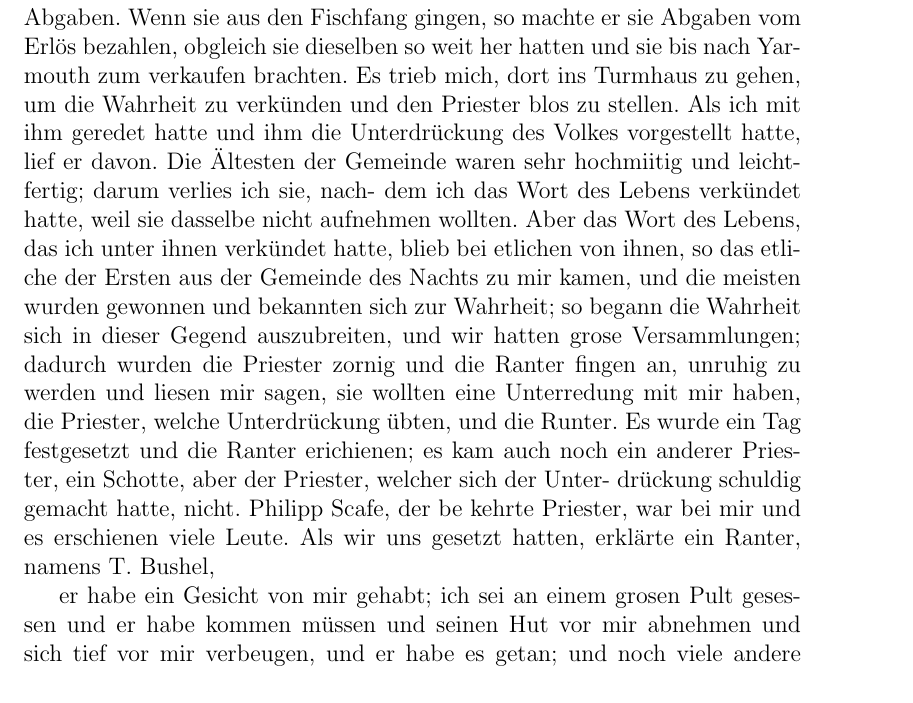
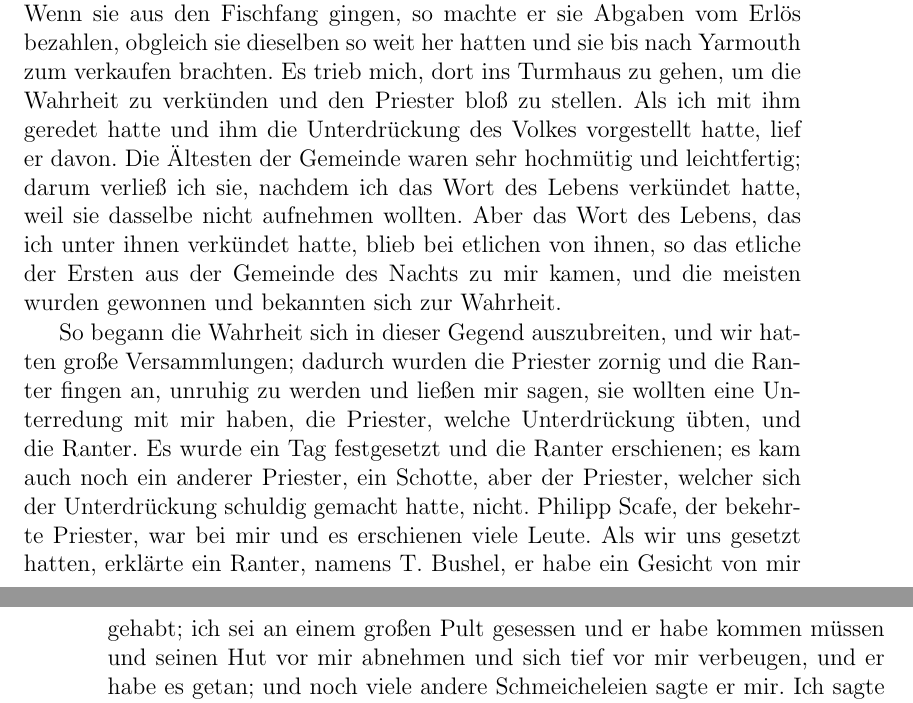
Before and after one commit to OlafRadicke/george_fox_tagebuch, a LaTeX book (komplett.tex, which reads kap_04.tex): part of page 53 of 326 before the commit and two parts of pages 53 and 54 of 326 after it, the two joined at a grey line, cut so that both start at the same text. Compiled offline with pdfLaTeX.

Commit message:
weiter....

```diff
--- a/kap_04.tex
+++ b/kap_04.tex
@@ -584,29 +586,32 @@ Wenn sie aus den Fischfang
 gingen, so machte er sie Abgaben vom Erlös bezahlen, obgleich
 sie dieselben so weit her hatten und sie bis nach Yarmouth zum
 verkaufen brachten. Es trieb mich, dort ins Turmhaus zu gehen,
-um die Wahrheit zu verkünden und den Priester blos zu stellen.
+um die Wahrheit zu verkünden und den Priester bloß zu stellen\index{bloßstellen}.
 Als ich mit ihm geredet hatte und ihm die Unterdrückung des
 Volkes vorgestellt hatte, lief er davon. Die Ältesten der Gemeinde
-waren sehr hochmiitig und leichtfertig; darum verlies ich sie, nach-
-dem ich das Wort des Lebens verkündet hatte, weil sie dasselbe
+waren sehr hochmütig und leichtfertig; darum verließ ich sie,
+nachdem ich das Wort des Lebens verkündet hatte, weil sie dasselbe
 nicht aufnehmen wollten. Aber das Wort des Lebens, das ich
 unter ihnen verkündet hatte, blieb bei etlichen von ihnen, so das
 etliche der Ersten aus der Gemeinde des Nachts zu mir kamen,
-und die meisten wurden gewonnen und bekannten sich zur Wahrheit;
-so begann die Wahrheit sich in dieser Gegend auszubreiten, und
-wir hatten grose Versammlungen; dadurch wurden die Priester
-zornig und die Ranter fingen an, unruhig zu werden und liesen
-mir sagen, sie wollten eine Unterredung mit mir haben, die Priester,
-welche Unterdrückung übten, und die Runter. Es wurde ein Tag
-festgesetzt und die Ranter erichienen; es kam auch noch ein anderer
-Priester, ein Schotte, aber der Priester, welcher sich der Unter-
-drückung schuldig gemacht hatte, nicht. Philipp Scafe, der be
-kehrte Priester, war bei mir und es erschienen viele Leute. Als
-wir uns gesetzt hatten, erklärte ein Ranter, namens T. Bushel,
+und die meisten wurden gewonnen und bekannten sich zur Wahrheit.
 
 
+So begann die Wahrheit sich in dieser Gegend auszubreiten, und
+wir hatten große Versammlungen; dadurch wurden die Priester
+zornig und die Ranter\index{Ranter} fingen an, unruhig zu werden und ließen
+mir sagen, sie wollten eine Unterredung\index{Streitgespräch!öffentliches}
+mit mir haben, die Priester,
+welche Unterdrückung übten, und die Ranter. Es wurde ein Tag
+festgesetzt und die Ranter erschienen; es kam auch noch ein anderer
+Priester, ein Schotte, aber der Priester, welcher sich der
+Unterdrückung schuldig gemacht hatte, nicht.
+Philipp Scafe\person{Scafe, Philipp}, der
+bekehrte Priester, war bei mir und es erschienen viele Leute. Als
+wir uns gesetzt hatten, erklärte ein Ranter, namens
+T.~Bushel\person{Bushel, T.},
 % \picinclude{./040-049/p_s048.jpg}
-er habe ein Gesicht von mir gehabt; ich sei an einem grosen Pult
+er habe ein Gesicht von mir gehabt; ich sei an einem großen Pult
 gesessen und er habe kommen müssen und seinen Hut vor mir
 abnehmen und sich tief vor mir verbeugen, und er habe es getan;
 und noch viele andere Schmeicheleien sagte er mir. Ich sagte
```
Also changed, not shown: kap_04.tex (27 more changed lines).
